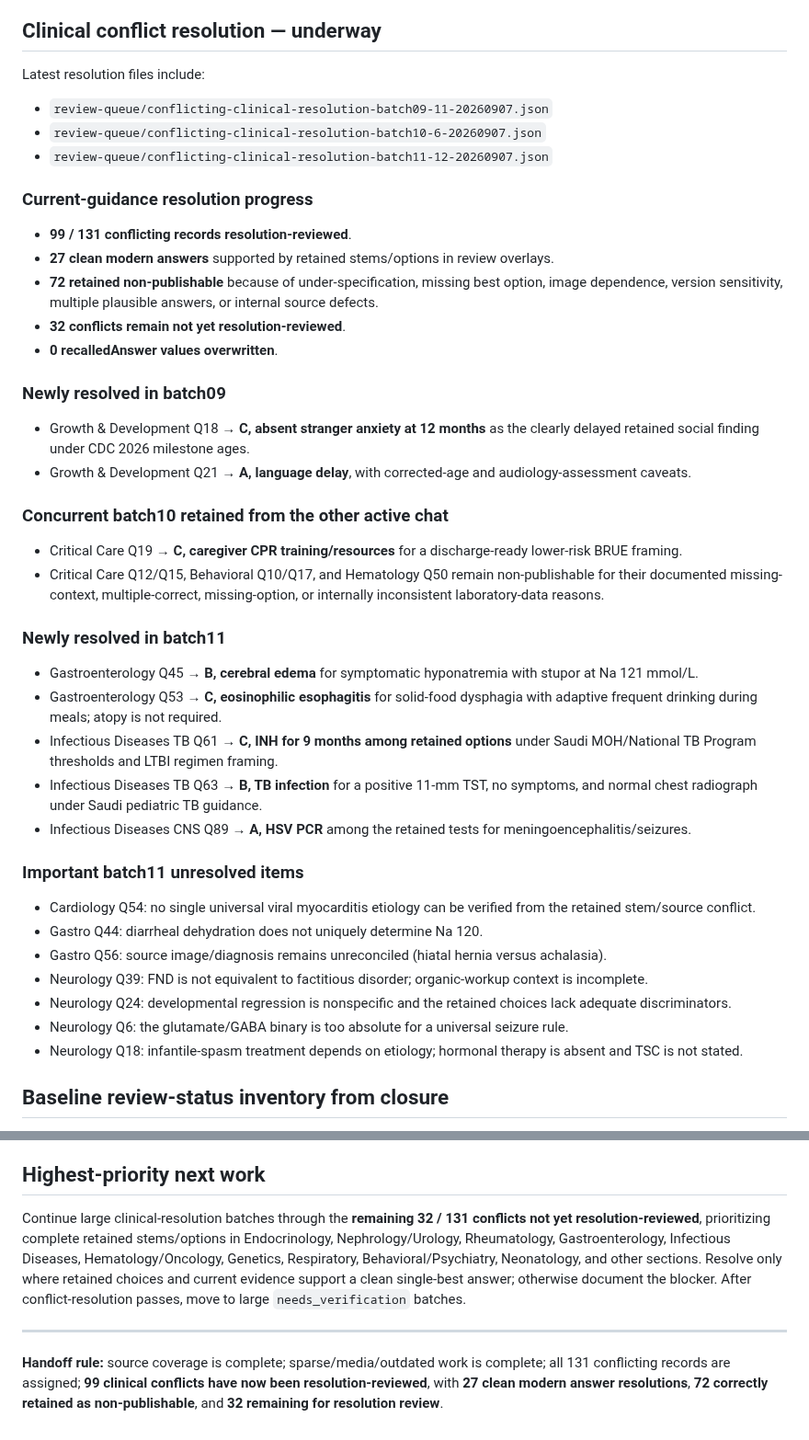
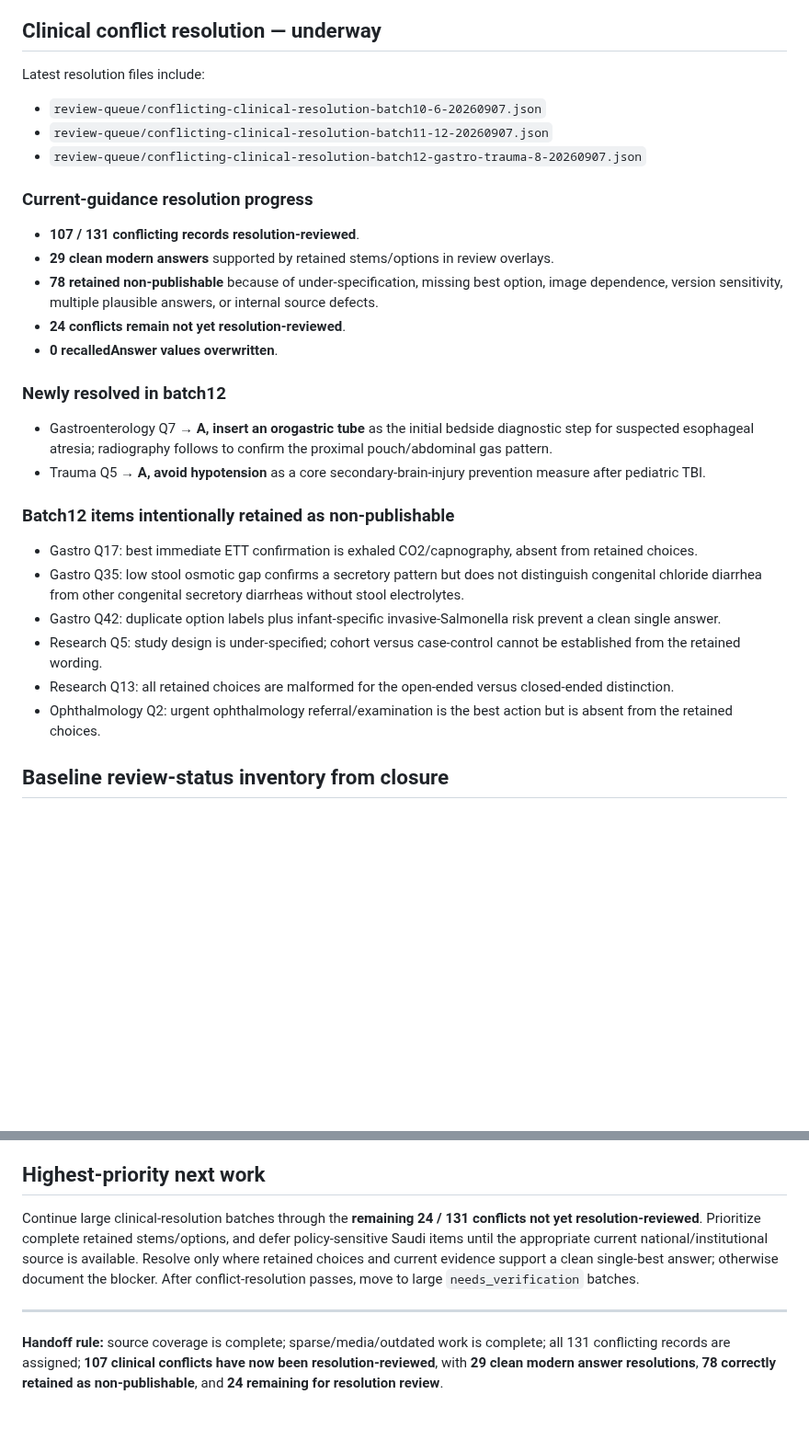
Before and after one commit to drabdulazizalhazmi-hub/-PediaRounds, a Markdown page: master-bank/MASTER_BANK_PROGRESS.md, 2 parts joined by grey strips. Shown at 92% size. GitHub-like rendering; blank space fills up the shorter version.

Commit message:
Advance master-bank progress to 107 of 131 conflicts

```diff
--- a/master-bank/MASTER_BANK_PROGRESS.md
+++ b/master-bank/MASTER_BANK_PROGRESS.md
@@ -22,40 +22,28 @@
 
 ## Clinical conflict resolution — underway
 Latest resolution files include:
-- `review-queue/conflicting-clinical-resolution-batch09-11-20260907.json`
 - `review-queue/conflicting-clinical-resolution-batch10-6-20260907.json`
 - `review-queue/conflicting-clinical-resolution-batch11-12-20260907.json`
+- `review-queue/conflicting-clinical-resolution-batch12-gastro-trauma-8-20260907.json`
 
 ### Current-guidance resolution progress
-- **99 / 131 conflicting records resolution-reviewed**.
-- **27 clean modern answers** supported by retained stems/options in review overlays.
-- **72 retained non-publishable** because of under-specification, missing best option, image dependence, version sensitivity, multiple plausible answers, or internal source defects.
-- **32 conflicts remain not yet resolution-reviewed**.
+- **107 / 131 conflicting records resolution-reviewed**.
+- **29 clean modern answers** supported by retained stems/options in review overlays.
+- **78 retained non-publishable** because of under-specification, missing best option, image dependence, version sensitivity, multiple plausible answers, or internal source defects.
+- **24 conflicts remain not yet resolution-reviewed**.
 - **0 recalledAnswer values overwritten**.
 
-### Newly resolved in batch09
-- Growth & Development Q18 → **C, absent stranger anxiety at 12 months** as the clearly delayed retained social finding under CDC 2026 milestone ages.
-- Growth & Development Q21 → **A, language delay**, with corrected-age and audiology-assessment caveats.
+### Newly resolved in batch12
+- Gastroenterology Q7 → **A, insert an orogastric tube** as the initial bedside diagnostic step for suspected esophageal atresia; radiography follows to confirm the proximal pouch/abdominal gas pattern.
+- Trauma Q5 → **A, avoid hypotension** as a core secondary-brain-injury prevention measure after pediatric TBI.
 
-### Concurrent batch10 retained from the other active chat
-- Critical Care Q19 → **C, caregiver CPR training/resources** for a discharge-ready lower-risk BRUE framing.
-- Critical Care Q12/Q15, Behavioral Q10/Q17, and Hematology Q50 remain non-publishable for their documented missing-context, multiple-correct, missing-option, or internally inconsistent laboratory-data reasons.
-
-### Newly resolved in batch11
-- Gastroenterology Q45 → **B, cerebral edema** for symptomatic hyponatremia with stupor at Na 121 mmol/L.
-- Gastroenterology Q53 → **C, eosinophilic esophagitis** for solid-food dysphagia with adaptive frequent drinking during meals; atopy is not required.
-- Infectious Diseases TB Q61 → **C, INH for 9 months among retained options** under Saudi MOH/National TB Program thresholds and LTBI regimen framing.
-- Infectious Diseases TB Q63 → **B, TB infection** for a positive 11-mm TST, no symptoms, and normal chest radiograph under Saudi pediatric TB guidance.
-- Infectious Diseases CNS Q89 → **A, HSV PCR** among the retained tests for meningoencephalitis/seizures.
-
-### Important batch11 unresolved items
-- Cardiology Q54: no single universal viral myocarditis etiology can be verified from the retained stem/source conflict.
-- Gastro Q44: diarrheal dehydration does not uniquely determine Na 120.
-- Gastro Q56: source image/diagnosis remains unreconciled (hiatal hernia versus achalasia).
-- Neurology Q39: FND is not equivalent to factitious disorder; organic-workup context is incomplete.
-- Neurology Q24: developmental regression is nonspecific and the retained choices lack adequate discriminators.
-- Neurology Q6: the glutamate/GABA binary is too absolute for a universal seizure rule.
-- Neurology Q18: infantile-spasm treatment depends on etiology; hormonal therapy is absent and TSC is not stated.
+### Batch12 items intentionally retained as non-publishable
+- Gastro Q17: best immediate ETT confirmation is exhaled CO2/capnography, absent from retained choices.
+- Gastro Q35: low stool osmotic gap confirms a secretory pattern but does not distinguish congenital chloride diarrhea from other congenital secretory diarrheas without stool electrolytes.
+- Gastro Q42: duplicate option labels plus infant-specific invasive-Salmonella risk prevent a clean single answer.
+- Research Q5: study design is under-specified; cohort versus case-control cannot be established from the retained wording.
+- Research Q13: all retained choices are malformed for the open-ended versus closed-ended distinction.
+- Ophthalmology Q2: urgent ophthalmology referral/examination is the best action but is absent from the retained choices.
 
 ## Baseline review-status inventory from closure
 - `needs_verification`: 585
@@ -78,8 +66,8 @@ These baseline canonical counts do not automatically decrement when review-overl
 7. Source PDFs and secrets must not be committed.
 
 ## Highest-priority next work
-Continue large clinical-resolution batches through the **remaining 32 / 131 conflicts not yet resolution-reviewed**, prioritizing complete retained stems/options in Endocrinology, Nephrology/Urology, Rheumatology, Gastroenterology, Infectious Diseases, Hematology/Oncology, Genetics, Respiratory, Behavioral/Psychiatry, Neonatology, and other sections. Resolve only where retained choices and current evidence support a clean single-best answer; otherwise document the blocker. After conflict-resolution passes, move to large `needs_verification` batches.
+Continue large clinical-resolution batches through the **remaining 24 / 131 conflicts not yet resolution-reviewed**. Prioritize complete retained stems/options, and defer policy-sensitive Saudi items until the appropriate current national/institutional source is available. Resolve only where retained choices and current evidence support a clean single-best answer; otherwise document the blocker. After conflict-resolution passes, move to large `needs_verification` batches.
 
 ---
 
-**Handoff rule:** source coverage is complete; sparse/media/outdated work is complete; all 131 conflicting records are assigned; **99 clinical conflicts have now been resolution-reviewed**, with **27 clean modern answer resolutions**, **72 correctly retained as non-publishable**, and **32 remaining for resolution review**.
+**Handoff rule:** source coverage is complete; sparse/media/outdated work is complete; all 131 conflicting records are assigned; **107 clinical conflicts have now been resolution-reviewed**, with **29 clean modern answer resolutions**, **78 correctly retained as non-publishable**, and **24 remaining for resolution review**.
```
